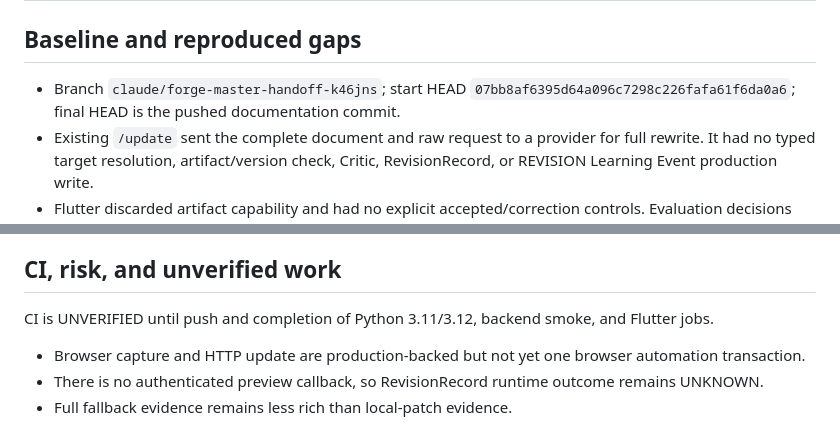
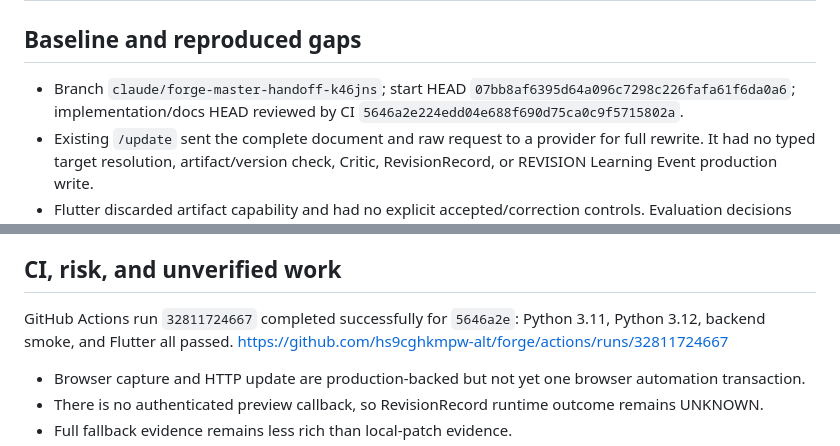
Before and after one commit to hs9cghkmpw-alt/forge, a Markdown page: docs/reports/FORGE-019-SEMANTIC-DESIGN-REVISION-report.md, 2 parts joined by grey strips. Drawn GitHub-style.

Commit message:
docs: record FORGE-019 green CI

```diff
--- a/docs/reports/FORGE-019-SEMANTIC-DESIGN-REVISION-report.md
+++ b/docs/reports/FORGE-019-SEMANTIC-DESIGN-REVISION-report.md
@@ -2,7 +2,7 @@
 
 ## Baseline and reproduced gaps
 
-- Branch `claude/forge-master-handoff-k46jns`; start HEAD `07bb8af6395d64a096c7298c226fafa61f6da0a6`; final HEAD is the pushed documentation commit.
+- Branch `claude/forge-master-handoff-k46jns`; start HEAD `07bb8af6395d64a096c7298c226fafa61f6da0a6`; implementation/docs HEAD reviewed by CI `5646a2e224edd04e688f690d75ca0c9f5715802a`.
 - Existing `/update` sent the complete document and raw request to a provider for full rewrite. It had no typed target resolution, artifact/version check, Critic, RevisionRecord, or REVISION Learning Event production write.
 - Flutter discarded artifact capability and had no explicit accepted/correction controls. Evaluation decisions lacked complete policy context. No repeatable screenshot capture or visual completion rule existed.
 
@@ -43,7 +43,7 @@ No raw correction utterance is stored in LearningEvent/RevisionRecord. ArtifactH
 
 ## CI, risk, and unverified work
 
-CI is UNVERIFIED until push and completion of Python 3.11/3.12, backend smoke, and Flutter jobs.
+GitHub Actions run `32811724667` completed successfully for `5646a2e`: Python 3.11, Python 3.12, backend smoke, and Flutter all passed. https://github.com/hs9cghkmpw-alt/forge/actions/runs/32811724667
 
 - Browser capture and HTTP update are production-backed but not yet one browser automation transaction.
 - There is no authenticated preview callback, so RevisionRecord runtime outcome remains UNKNOWN.
```
Also changed, not shown: docs/HANDOFF.md (+2 -2 lines).
